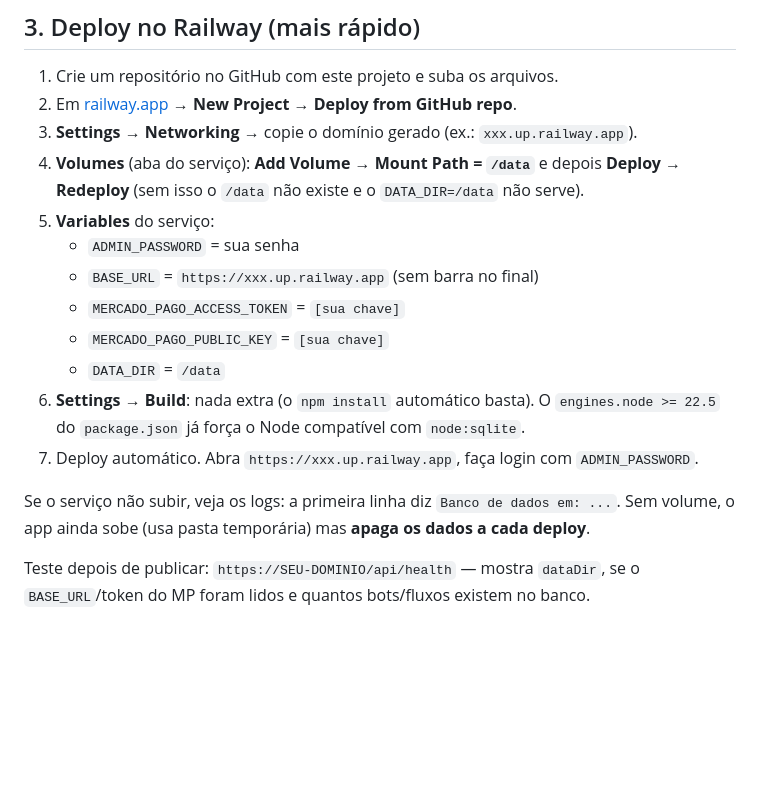
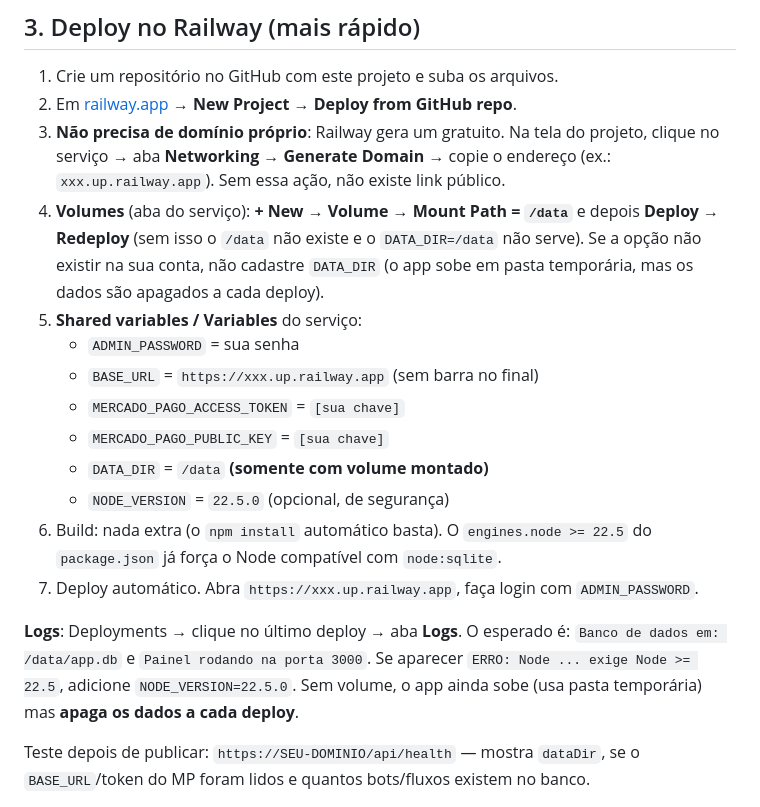
Before and after one commit to jgabrielss-dev/botmaker, a Markdown page: README.md, the part around the change. Rendered like a GitHub page; blank space fills up the shorter version.

Commit message:
README: gerar dominio publico no Railway e variaveis

```diff
--- a/README.md
+++ b/README.md
@@ -75,20 +75,27 @@ antes de publicar.
 
 1. Crie um repositório no GitHub com este projeto e suba os arquivos.
 2. Em [railway.app](https://railway.app) → **New Project → Deploy from GitHub repo**.
-3. **Settings → Networking** → copie o domínio gerado (ex.: `xxx.up.railway.app`).
-4. **Volumes** (aba do serviço): **Add Volume → Mount Path = `/data`** e depois
+3. **Não precisa de domínio próprio**: Railway gera um gratuito. Na tela do projeto,
+   clique no serviço → aba **Networking** → **Generate Domain** → copie o endereço
+   (ex.: `xxx.up.railway.app`). Sem essa ação, não existe link público.
+4. **Volumes** (aba do serviço): **+ New → Volume → Mount Path = `/data`** e depois
    **Deploy → Redeploy** (sem isso o `/data` não existe e o `DATA_DIR=/data` não serve).
-5. **Variables** do serviço:
+   Se a opção não existir na sua conta, não cadastre `DATA_DIR` (o app sobe em pasta
+   temporária, mas os dados são apagados a cada deploy).
+5. **Shared variables / Variables** do serviço:
    - `ADMIN_PASSWORD` = sua senha
    - `BASE_URL` = `https://xxx.up.railway.app` (sem barra no final)
    - `MERCADO_PAGO_ACCESS_TOKEN` = `[sua chave]`
    - `MERCADO_PAGO_PUBLIC_KEY` = `[sua chave]`
-   - `DATA_DIR` = `/data`
-6. **Settings → Build**: nada extra (o `npm install` automático basta).
+   - `DATA_DIR` = `/data` **(somente com volume montado)**
+   - `NODE_VERSION` = `22.5.0` (opcional, de segurança)
+6. Build: nada extra (o `npm install` automático basta).
    O `engines.node >= 22.5` do `package.json` já força o Node compatível com `node:sqlite`.
 7. Deploy automático. Abra `https://xxx.up.railway.app`, faça login com `ADMIN_PASSWORD`.
 
-Se o serviço não subir, veja os logs: a primeira linha diz `Banco de dados em: ...`.
+**Logs**: Deployments → clique no último deploy → aba **Logs**. O esperado é:
+`Banco de dados em: /data/app.db` e `Painel rodando na porta 3000`.
+Se aparecer `ERRO: Node ... exige Node >= 22.5`, adicione `NODE_VERSION=22.5.0`.
 Sem volume, o app ainda sobe (usa pasta temporária) mas **apaga os dados a cada deploy**.
 
 Teste depois de publicar: `https://SEU-DOMINIO/api/health` — mostra `dataDir`, se o
```
